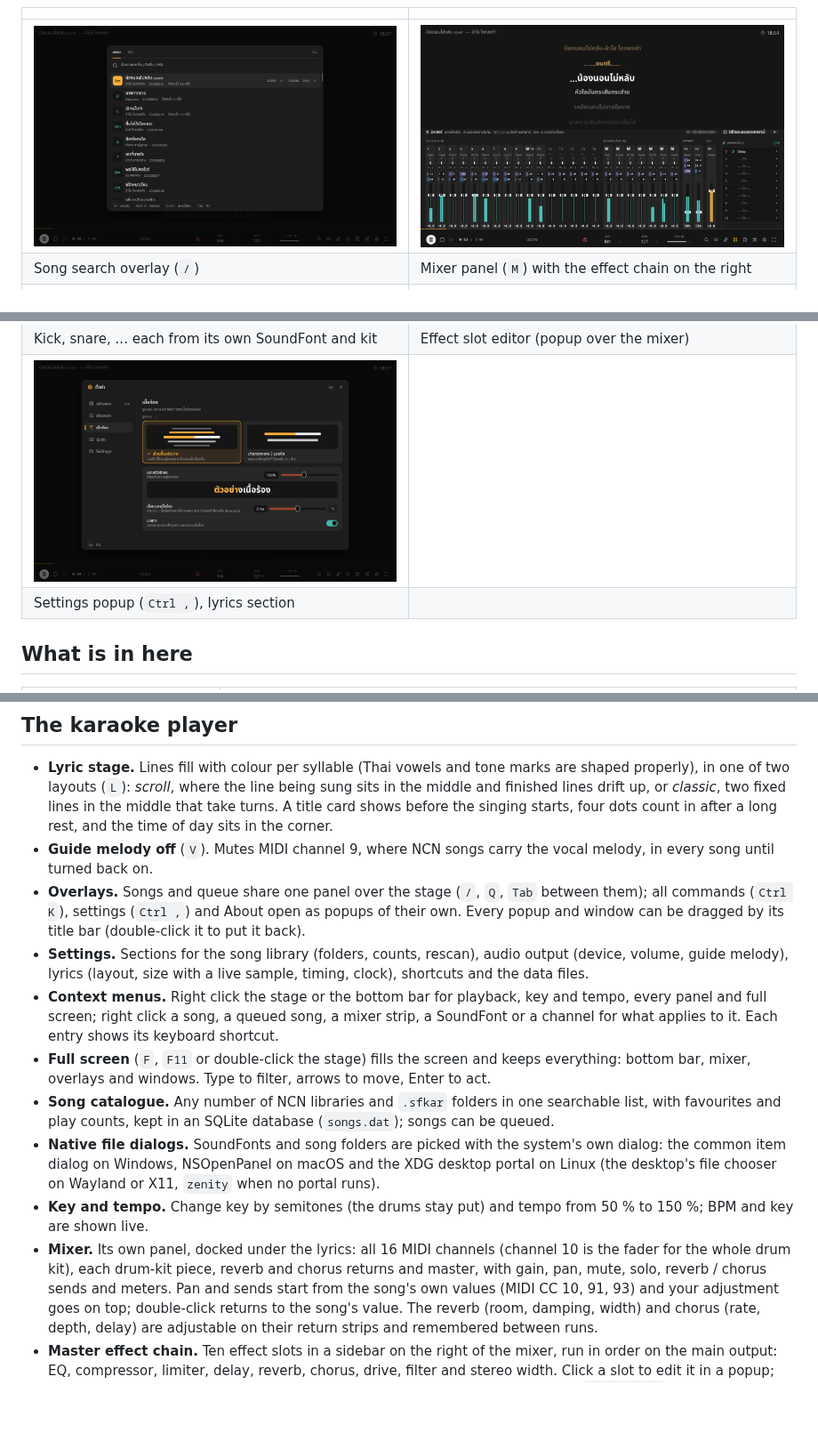
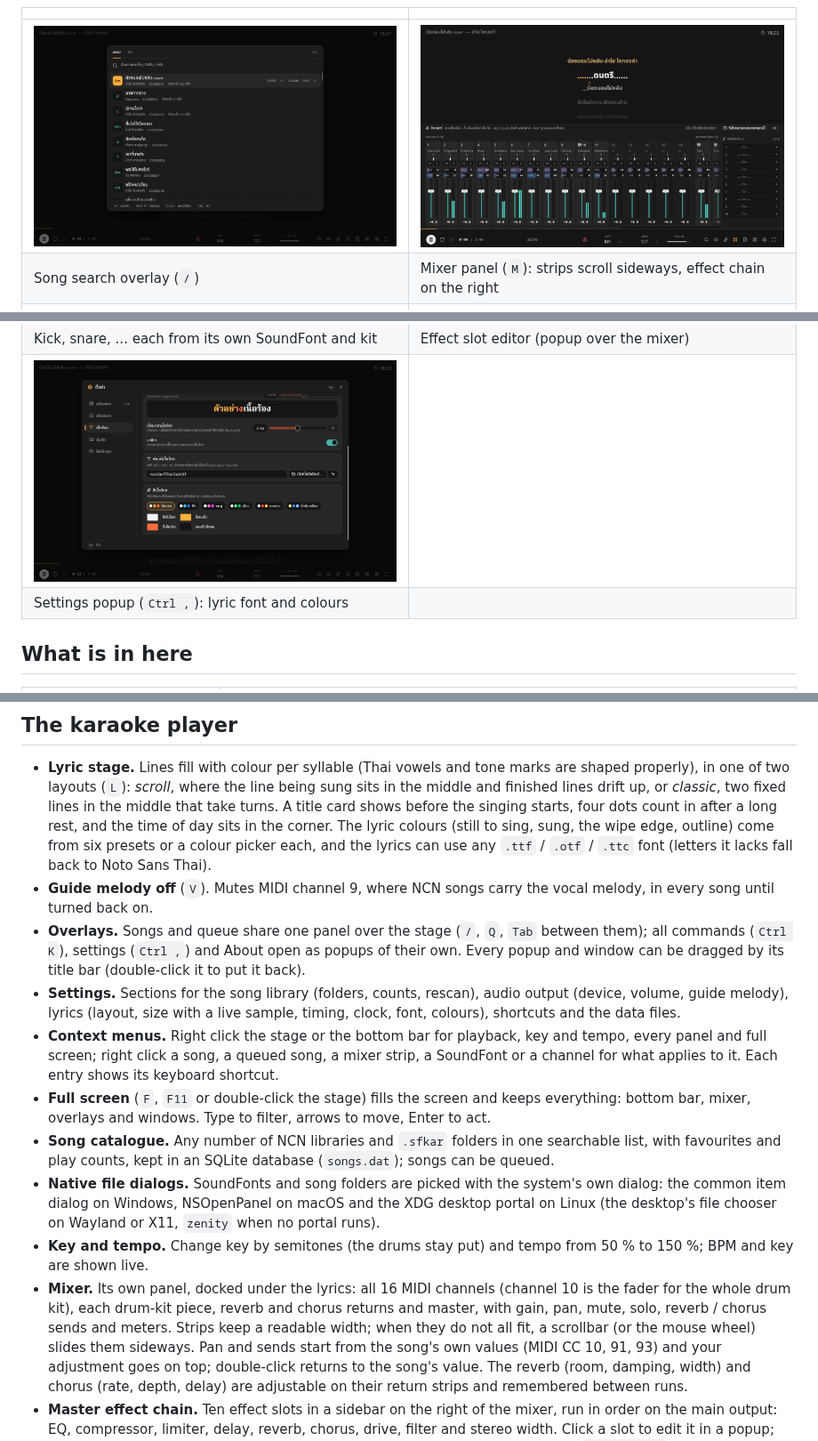
Before and after one commit to futureboard/solfege_karaoke, a Markdown page: README.md, 3 parts joined by grey strips. Shown at 89% size. Drawn GitHub-style; pictures changed too: docs/screenshots/mixer.png, docs/screenshots/settings.png; blank space fills up the shorter version.

```diff
--- a/README.md
+++ b/README.md
@@ -35,7 +35,7 @@ SoundFont พร้อมเนื้อร้องที่ไล่สีท
 | | |
 |---|---|
 | ![Song search](docs/screenshots/songs.png) | ![Mixer](docs/screenshots/mixer.png) |
-| Song search overlay (`/`) | Mixer panel (`M`) with the effect chain on the right |
+| Song search overlay (`/`) | Mixer panel (`M`): strips scroll sideways, effect chain on the right |
 | ![SoundFonts per channel](docs/screenshots/sounds.png) | ![Sounds per instrument](docs/screenshots/instruments.png) |
 | Sound settings window (`S`): SoundFont per channel | A sound for any GM instrument |
 | ![Count-in](docs/screenshots/count-in.png) | ![Context menu](docs/screenshots/context-menu.png) |
@@ -45,7 +45,7 @@ SoundFont พร้อมเนื้อร้องที่ไล่สีท
 | ![A kit per drum piece](docs/screenshots/drum-pieces.png) | ![Effect editor](docs/screenshots/effects.png) |
 | Kick, snare, ... each from its own SoundFont and kit | Effect slot editor (popup over the mixer) |
 | ![Settings](docs/screenshots/settings.png) | |
-| Settings popup (`Ctrl ,`), lyrics section | |
+| Settings popup (`Ctrl ,`): lyric font and colours | |
 
 ## What is in here
 
@@ -67,6 +67,10 @@ SoundFont พร้อมเนื้อร้องที่ไล่สีท
   lines drift up, or *classic*, two fixed lines in the middle that take
   turns. A title card shows before the singing starts, four dots count
   in after a long rest, and the time of day sits in the corner.
+  The lyric colours (still to sing, sung, the wipe edge, outline) come
+  from six presets or a colour picker each, and the lyrics can use any
+  `.ttf` / `.otf` / `.ttc` font (letters it lacks fall back to Noto Sans
+  Thai).
 - **Guide melody off** (`V`). Mutes MIDI channel 9, where NCN songs
   carry the vocal melody, in every song until turned back on.
 - **Overlays.** Songs and queue share one panel over the stage (`/`,
@@ -75,7 +79,7 @@ SoundFont พร้อมเนื้อร้องที่ไล่สีท
   dragged by its title bar (double-click it to put it back).
 - **Settings.** Sections for the song library (folders, counts, rescan),
   audio output (device, volume, guide melody), lyrics (layout, size with
-  a live sample, timing, clock), shortcuts and the data files.
+  a live sample, timing, clock, font, colours), shortcuts and the data files.
 - **Context menus.** Right click the stage or the bottom bar for
   playback, key and tempo, every panel and full screen; right click a
   song, a queued song, a mixer strip, a SoundFont or a channel for what
@@ -95,7 +99,9 @@ SoundFont พร้อมเนื้อร้องที่ไล่สีท
 - **Mixer.** Its own panel, docked under the lyrics: all 16 MIDI channels
   (channel 10 is the fader for the whole drum kit), each drum-kit piece,
   reverb and chorus returns and master, with gain, pan, mute, solo,
-  reverb / chorus sends and meters. Pan and sends start from the song's
+  reverb / chorus sends and meters. Strips keep a readable width; when
+  they do not all fit, a scrollbar (or the mouse wheel) slides them
+  sideways. Pan and sends start from the song's
   own values (MIDI CC 10, 91, 93) and your adjustment goes on top;
   double-click returns to the song's value. The reverb (room, damping,
   width) and chorus (rate, depth, delay) are adjustable on their return
```
Also changed, not shown: other parts of README.md (+1 -1 lines), 9 other files.
